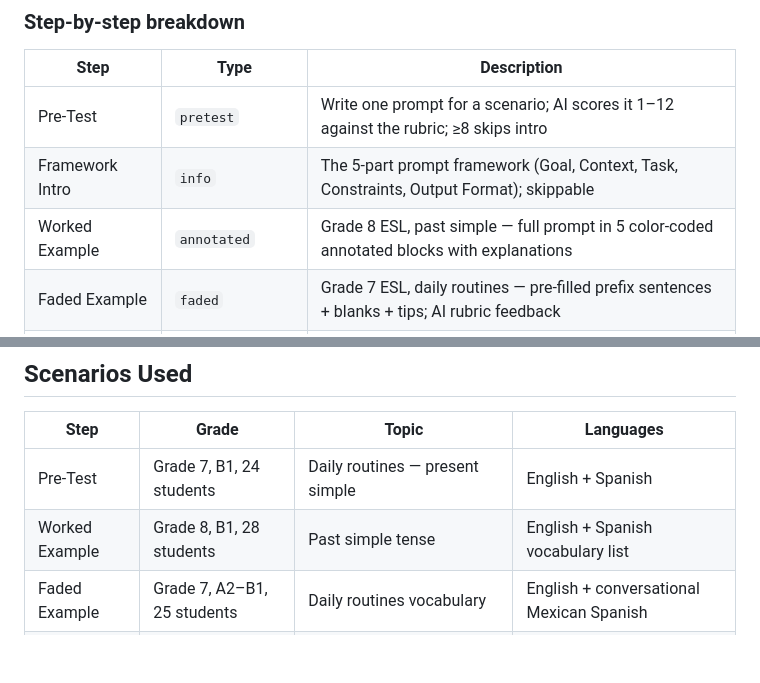
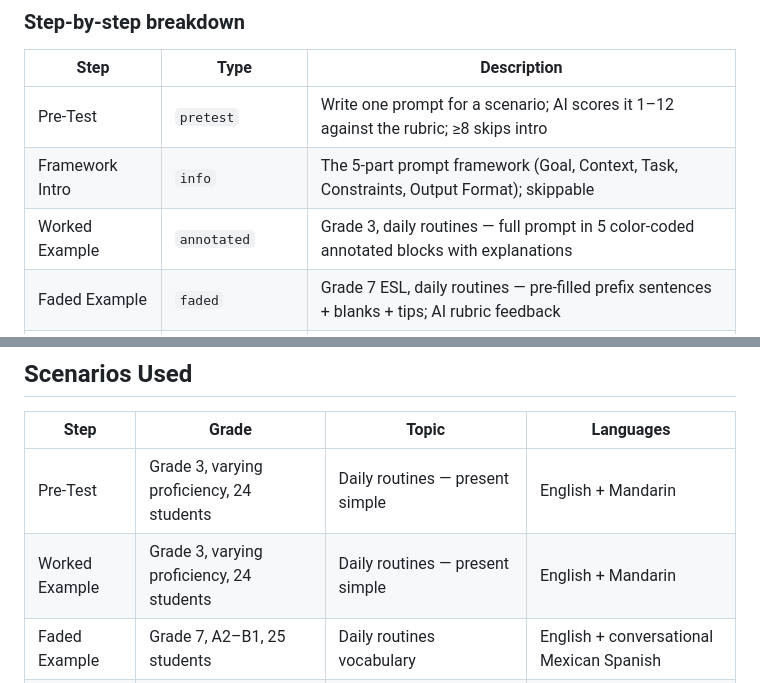
Before and after one commit to Tessis-RRR/AI-Literacy-Learning-Platform, a Markdown page: README.md, 2 parts joined by grey strips. Drawn GitHub-style; blank space fills up the shorter version.

Commit message:
Update scenarios in documentation to Grade 3

```diff
--- a/README.md
+++ b/README.md
@@ -45,7 +45,7 @@ Pre-Test (2–5 min)
 |------|------|-------------|
 | Pre-Test | `pretest` | Write one prompt for a scenario; AI scores it 1–12 against the rubric; ≥8 skips intro |
 | Framework Intro | `info` | The 5-part prompt framework (Goal, Context, Task, Constraints, Output Format); skippable |
-| Worked Example | `annotated` | Grade 8 ESL, past simple — full prompt in 5 color-coded annotated blocks with explanations |
+| Worked Example | `annotated` | Grade 3, daily routines — full prompt in 5 color-coded annotated blocks with explanations |
 | Faded Example | `faded` | Grade 7 ESL, daily routines — pre-filled prefix sentences + blanks + tips; AI rubric feedback |
 | Full Prompt Practice | `fullpractice` | Grade 6 ESL, speaking activity — blank 5-part form; AI feedback + generated lesson plan; edit & regenerate |
 | Self-Reflection | `selfreflection` | Split screen — 4 multi-select reflection questions (left) + editable prompt & live output (right) |
@@ -86,8 +86,8 @@ All prompts (pre-test, faded example, full practice, post-test) are scored by AI
 
 | Step | Grade | Topic | Languages |
 |------|-------|-------|-----------|
-| Pre-Test | Grade 7, B1, 24 students | Daily routines — present simple | English + Spanish |
-| Worked Example | Grade 8, B1, 28 students | Past simple tense | English + Spanish vocabulary list |
+| Pre-Test | Grade 3, varying proficiency, 24 students | Daily routines — present simple | English + Mandarin |
+| Worked Example | Grade 3, varying proficiency, 24 students | Daily routines — present simple | English + Mandarin |
 | Faded Example | Grade 7, A2–B1, 25 students | Daily routines vocabulary | English + conversational Mexican Spanish |
 | Full Practice | Grade 6, A2, 22 students | Speaking — "talking about your weekend" | English + Mandarin |
 | Post-Test | Grade 7, B1, 25 students | Health & wellness (energy drinks source text) | English + Spanish + Mandarin |
```
Also changed, not shown: Teaching Plan Draft.md (+7 -7 lines).
